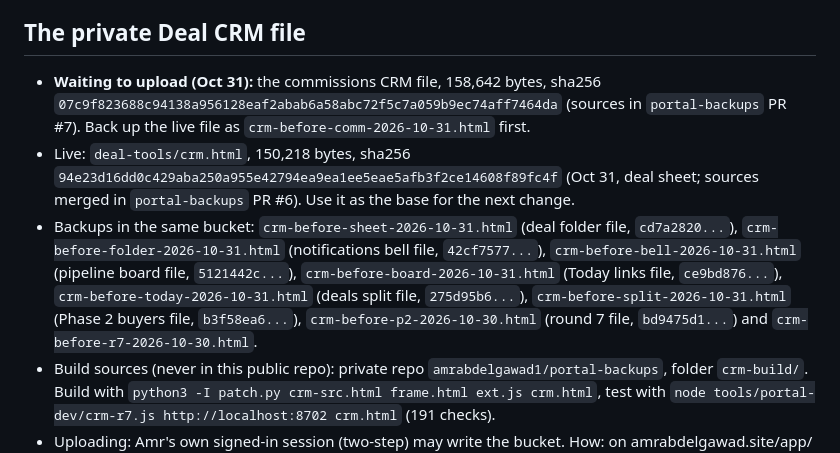
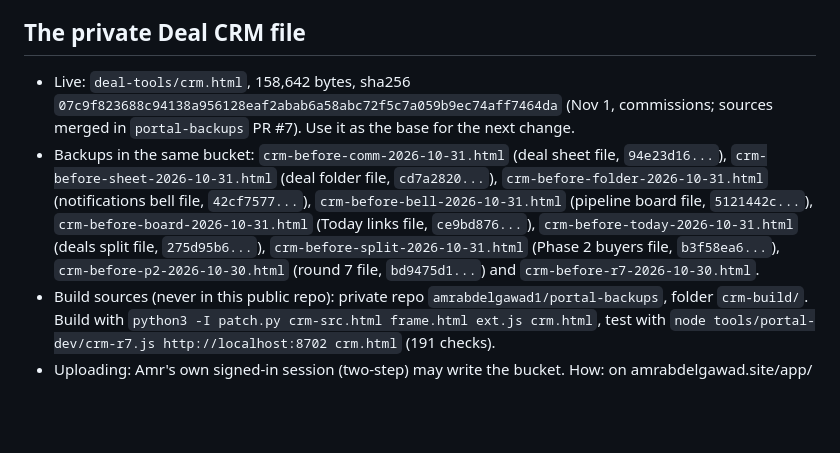
Before and after one commit to amrabdelgawad1/amrabdelgawad1.github.io, a Markdown page: PICKUP.md, the part around the change. GitHub-like rendering; blank space fills up the shorter version.

Commit message:
PICKUP: commissions CRM file uploaded
Co-Authored-By: Claude Opus 5.5 <noreply@anthropic.com>
Claude-Session: https://claude.ai/code/session_01EwnNq5DgdDmVaisqa9a2Uw

```diff
--- a/PICKUP.md
+++ b/PICKUP.md
@@ -49,9 +49,8 @@ Later, by Amr's choice:
 - Website: legal pages and a public outsourcing page, later.
 
 ## The private Deal CRM file
-- **Waiting to upload (Oct 31):** the commissions CRM file, 158,642 bytes, sha256 `07c9f823688c94138a956128eaf2abab6a58abc72f5c7a059b9ec74aff7464da` (sources in `portal-backups` PR #7). Back up the live file as `crm-before-comm-2026-10-31.html` first.
-- Live: `deal-tools/crm.html`, 150,218 bytes, sha256 `94e23d16dd0c429aba250a955e42794ea9ea1ee5eae5afb3f2ce14608f89fc4f` (Oct 31, deal sheet; sources merged in `portal-backups` PR #6). Use it as the base for the next change.
-- Backups in the same bucket: `crm-before-sheet-2026-10-31.html` (deal folder file, `cd7a2820...`), `crm-before-folder-2026-10-31.html` (notifications bell file, `42cf7577...`), `crm-before-bell-2026-10-31.html` (pipeline board file, `5121442c...`), `crm-before-board-2026-10-31.html` (Today links file, `ce9bd876...`), `crm-before-today-2026-10-31.html` (deals split file, `275d95b6...`), `crm-before-split-2026-10-31.html` (Phase 2 buyers file, `b3f58ea6...`), `crm-before-p2-2026-10-30.html` (round 7 file, `bd9475d1...`) and `crm-before-r7-2026-10-30.html`.
+- Live: `deal-tools/crm.html`, 158,642 bytes, sha256 `07c9f823688c94138a956128eaf2abab6a58abc72f5c7a059b9ec74aff7464da` (Nov 1, commissions; sources merged in `portal-backups` PR #7). Use it as the base for the next change.
+- Backups in the same bucket: `crm-before-comm-2026-10-31.html` (deal sheet file, `94e23d16...`), `crm-before-sheet-2026-10-31.html` (deal folder file, `cd7a2820...`), `crm-before-folder-2026-10-31.html` (notifications bell file, `42cf7577...`), `crm-before-bell-2026-10-31.html` (pipeline board file, `5121442c...`), `crm-before-board-2026-10-31.html` (Today links file, `ce9bd876...`), `crm-before-today-2026-10-31.html` (deals split file, `275d95b6...`), `crm-before-split-2026-10-31.html` (Phase 2 buyers file, `b3f58ea6...`), `crm-before-p2-2026-10-30.html` (round 7 file, `bd9475d1...`) and `crm-before-r7-2026-10-30.html`.
 - Build sources (never in this public repo): private repo `amrabdelgawad1/portal-backups`, folder `crm-build/`. Build with `python3 -I patch.py crm-src.html frame.html ext.js crm.html`, test with `node tools/portal-dev/crm-r7.js http://localhost:8702 crm.html` (191 checks).
 - Uploading: Amr's own signed-in session (two-step) may write the bucket. How: on amrabdelgawad.site/app/ in his Chrome, make a client from `TRACKER_CONFIG`, add a file input, hand it the built file, check its sha256 in the page, `move` crm.html to the backup name, `upload` the new one, download it back and compare. Browsers may keep the old copy for up to an hour.
 - How buyers work: your own buyers still live in your encrypted workspace (the calculators read them there). When the CRM is on the team passphrase it copies them to `public.buyers`: the buy box readable, name, phone, email and notes encrypted. Areas become counties ("Polk, Hillsborough") or states ("FL, GA"); if both are typed, only the counties count.
```
